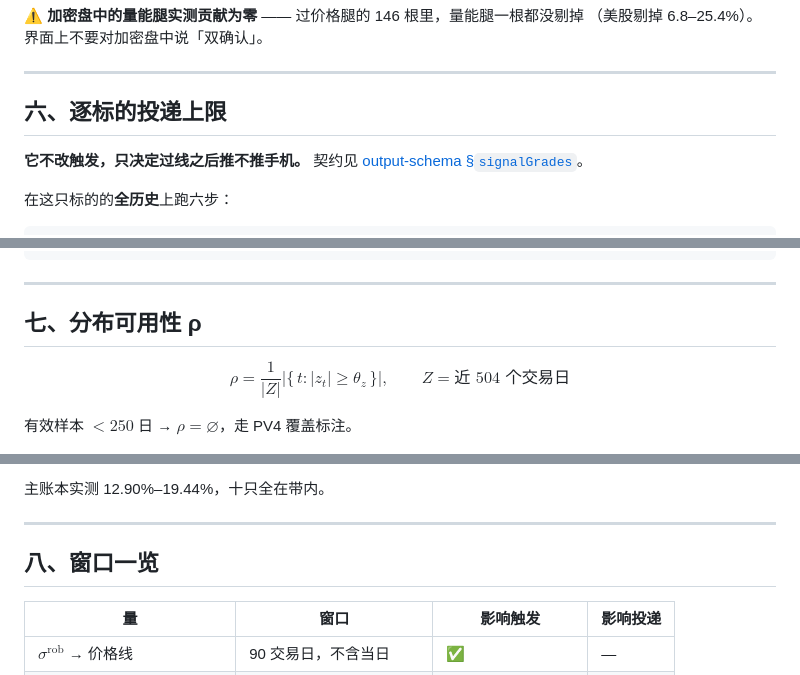
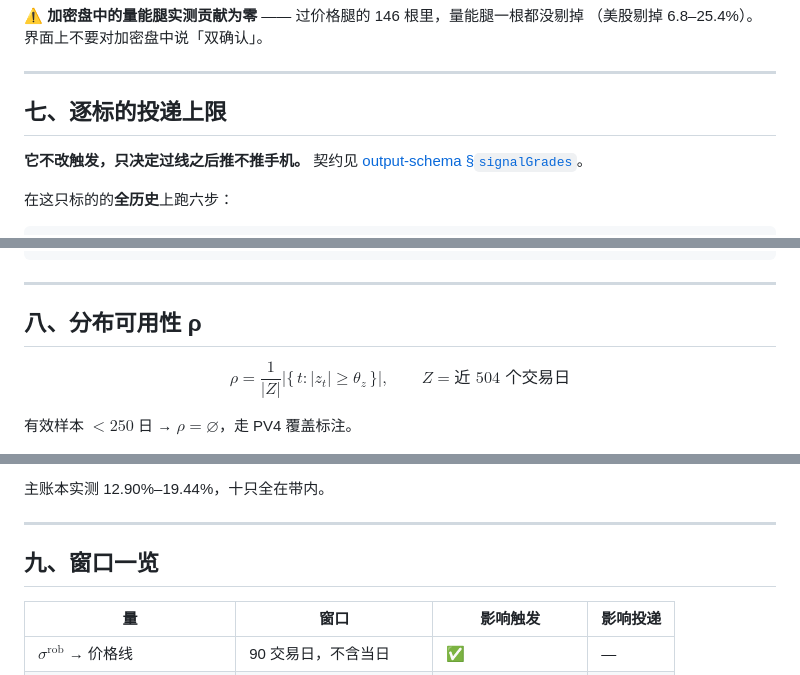
Before and after one commit to mingwen1022/alva-portfolio-watch, a Markdown page: product/signal-math.md, 3 parts joined by grey strips. Drawn GitHub-style.

```diff
--- a/product/signal-math.md
+++ b/product/signal-math.md
@@ -310,7 +310,7 @@ RVOL_bar            57,266,600 / 2,936,012 = 19.5049×        卡上「19.5×」
 
 ---
 
-## 六、逐标的投递上限
+## 七、逐标的投递上限
 
 **它不改触发，只决定过线之后推不推手机。** 契约见
 [output-schema §`signalGrades`](output-schema.md#signalgrades-是逐标的的投递上限与阈值无关)。
@@ -367,7 +367,7 @@ B = 20000       10 个种子全部给出 1.0115
 
 ---
 
-## 七、分布可用性 ρ
+## 八、分布可用性 ρ
 
 $$\rho=\frac{1}{|Z|}\big|\{\,t: |z_t|\ge\theta_z\,\}\big|,\qquad Z=\text{近 504 个交易日}$$
 
@@ -389,7 +389,7 @@ $$\rho=\frac{1}{|Z|}\big|\{\,t: |z_t|\ge\theta_z\,\}\big|,\qquad Z=\text{近 504
 
 ---
 
-## 八、窗口一览
+## 九、窗口一览
 
 | 量 | 窗口 | 影响触发 | 影响投递 |
 |---|---|---|---|
```
Also changed, not shown: other parts of product/signal-math.md (+10 -10 lines), product/signal-spec.md (+1 -1 lines).
